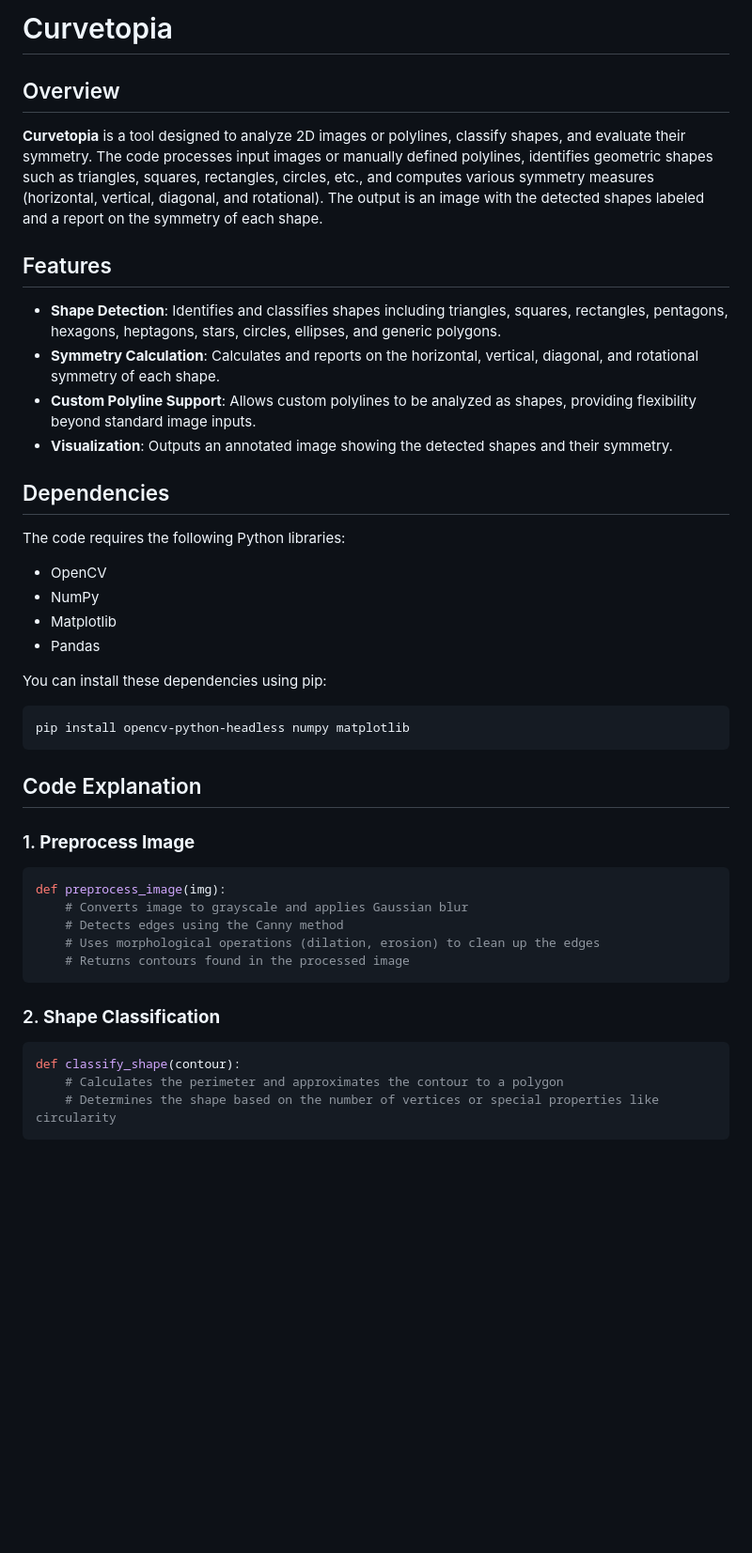
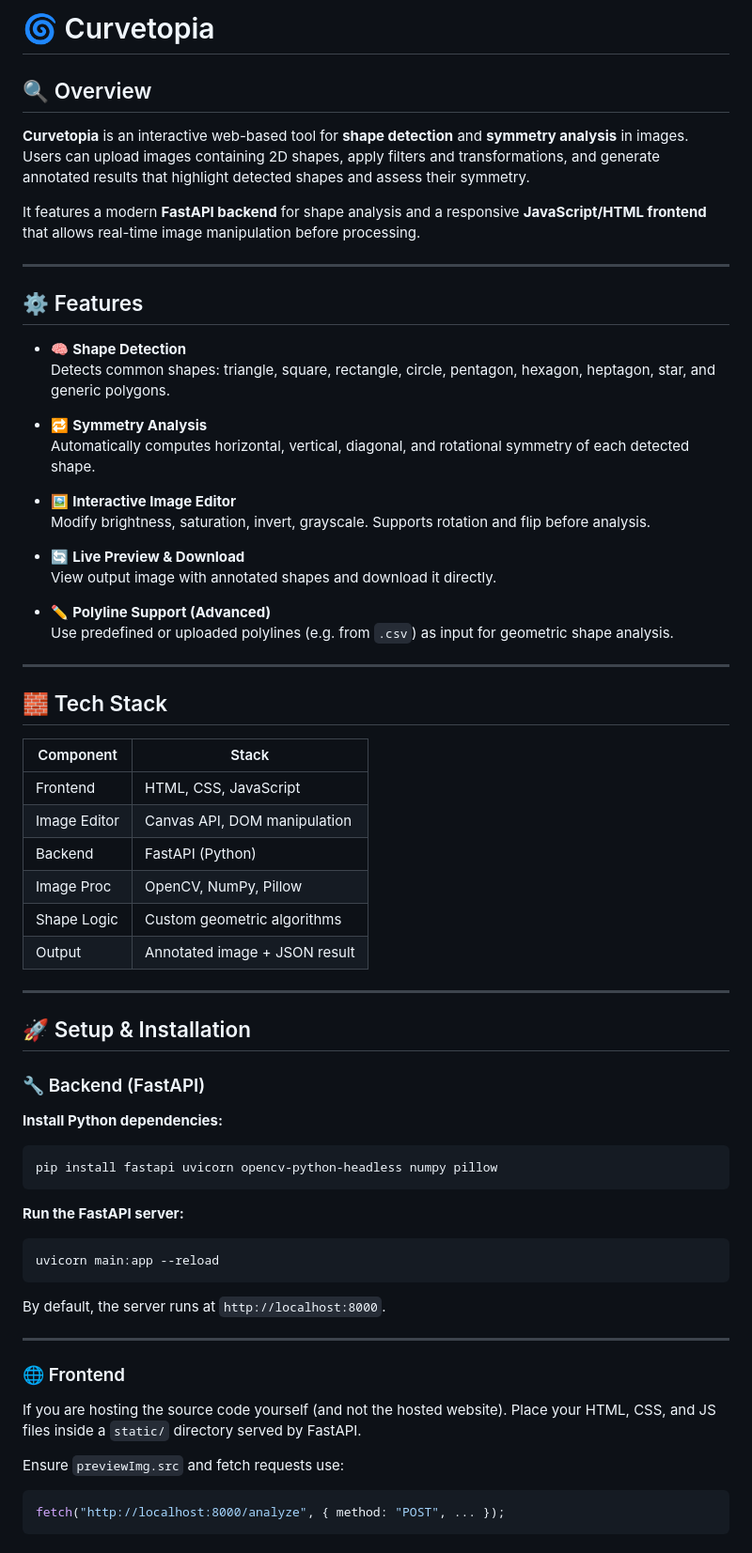
Before and after one commit to RHarish1/Curve-Detection, a Markdown page: README.md, the part around one of its changes. Shown at 94% size. GitHub-like rendering; blank space fills up the shorter version.

````diff
--- a/README.md
+++ b/README.md
@@ -1,45 +1,69 @@
-# Curvetopia
+# 🌀 Curvetopia
 
-## Overview
+## 🔍 Overview
 
-**Curvetopia** is a tool designed to analyze 2D images or polylines, classify shapes, and evaluate their symmetry. The code processes input images or manually defined polylines, identifies geometric shapes such as triangles, squares, rectangles, circles, etc., and computes various symmetry measures (horizontal, vertical, diagonal, and rotational). The output is an image with the detected shapes labeled and a report on the symmetry of each shape.
+**Curvetopia** is an interactive web-based tool for **shape detection** and **symmetry analysis** in images. Users can upload images containing 2D shapes, apply filters and transformations, and generate annotated results that highlight detected shapes and assess their symmetry.
 
-## Features
+It features a modern **FastAPI backend** for shape analysis and a responsive **JavaScript/HTML frontend** that allows real-time image manipulation before processing.
 
-- **Shape Detection**: Identifies and classifies shapes including triangles, squares, rectangles, pentagons, hexagons, heptagons, stars, circles, ellipses, and generic polygons.
-- **Symmetry Calculation**: Calculates and reports on the horizontal, vertical, diagonal, and rotational symmetry of each shape.
-- **Custom Polyline Support**: Allows custom polylines to be analyzed as shapes, providing flexibility beyond standard image inputs.
-- **Visualization**: Outputs an annotated image showing the detected shapes and their symmetry.
+---
 
-## Dependencies
+## ⚙️ Features
 
-The code requires the following Python libraries:
-- OpenCV
-- NumPy
-- Matplotlib
-- Pandas
+- 🧠 **Shape Detection**
+  Detects common shapes: triangle, square, rectangle, circle, pentagon, hexagon, heptagon, star, and generic polygons.
 
-You can install these dependencies using pip:
+- 🔁 **Symmetry Analysis**
+  Automatically computes horizontal, vertical, diagonal, and rotational symmetry of each detected shape.
 
+- 🖼️ **Interactive Image Editor**
+  Modify brightness, saturation, invert, grayscale. Supports rotation and flip before analysis.
+
+- 🔄 **Live Preview & Download**
+  View output image with annotated shapes and download it directly.
+
+- ✏️ **Polyline Support (Advanced)**
+  Use predefined or uploaded polylines (e.g. from `.csv`) as input for geometric shape analysis.
+
+---
+
+## 🧱 Tech Stack
+
+| Component     | Stack                              |
+|--------------|-------------------------------------|
+| Frontend     | HTML, CSS, JavaScript               |
+| Image Editor | Canvas API, DOM manipulation        |
+| Backend      | FastAPI (Python)                    |
+| Image Proc   | OpenCV, NumPy, Pillow               |
+| Shape Logic  | Custom geometric algorithms         |
+| Output       | Annotated image + JSON result       |
+
+---
+
+## 🚀 Setup & Installation
+
+### 🔧 Backend (FastAPI)
+
+**Install Python dependencies:**
 ```bash
-pip install opencv-python-headless numpy matplotlib
+pip install fastapi uvicorn opencv-python-headless numpy pillow
 ```
 
-## Code Explanation
-
-### 1. **Preprocess Image**
-```python
-def preprocess_image(img):
-    # Converts image to grayscale and applies Gaussian blur
-    # Detects edges using the Canny method
-    # Uses morphological operations (dilation, erosion) to clean up the edges
-    # Returns contours found in the processed image
+**Run the FastAPI server:**
+```bash
+uvicorn main:app --reload
 ```
 
-### 2. **Shape Classification**
-```python
-def classify_shape(contour):
-    # Calculates the perimeter and approximates the contour to a polygon
-    # Determines the shape based on the number of vertices or special properties like circularity
+By default, the server runs at `http://localhost:8000`.
+
+---
+
+### 🌐 Frontend
+If you are hosting the source code yourself (and not the hosted website).
+Place your HTML, CSS, and JS files inside a `static/` directory served by FastAPI.
+
+Ensure `previewImg.src` and fetch requests use:
+```js
+fetch("http://localhost:8000/analyze", { method: "POST", ... });
 ```
 
````
Also changed, not shown: other parts of README.md (+39 -54 lines).
